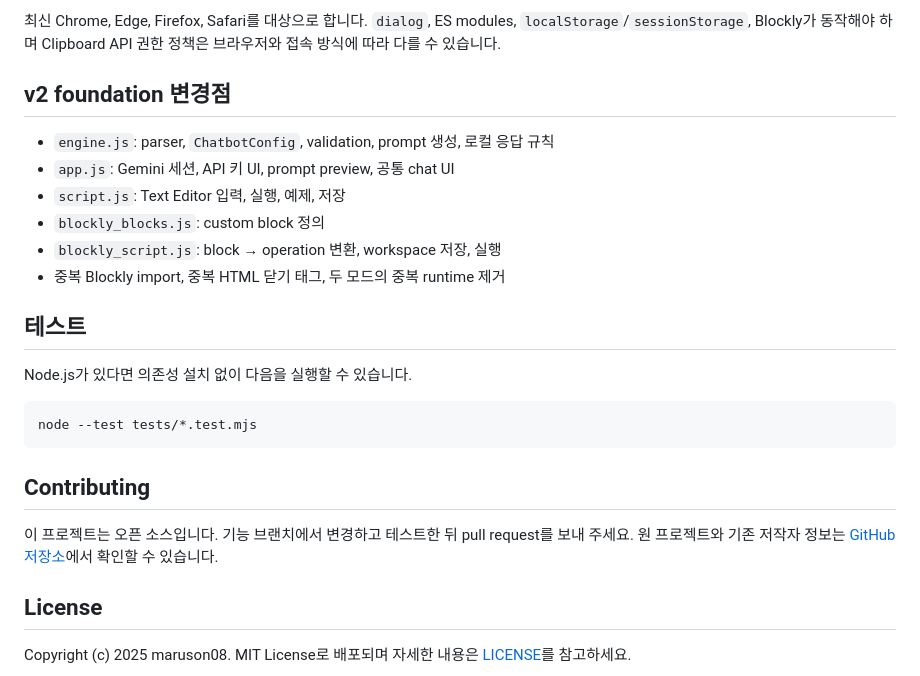
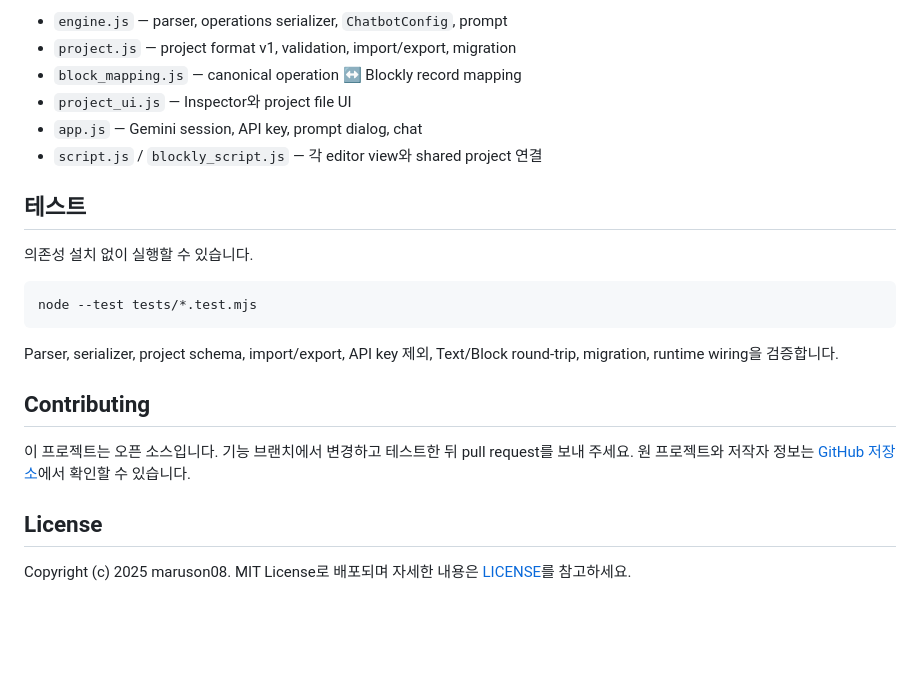
Before and after one commit to maruson08/CCFEPub, a Markdown page: README.md, the part around one of its changes. GitHub-like rendering; blank space fills up the shorter version.

````diff
--- a/README.md
+++ b/README.md
@@ -67,26 +71,24 @@ python -m http.server 8000
 
-최신 Chrome, Edge, Firefox, Safari를 대상으로 합니다. `dialog`, ES modules, `localStorage`/`sessionStorage`, Blockly가 동작해야 하며 Clipboard API 권한 정책은 브라우저와 접속 방식에 따라 다를 수 있습니다.
-
-## v2 foundation 변경점
-
-- `engine.js`: parser, `ChatbotConfig`, validation, prompt 생성, 로컬 응답 규칙
-- `app.js`: Gemini 세션, API 키 UI, prompt preview, 공통 chat UI
-- `script.js`: Text Editor 입력, 실행, 예제, 저장
-- `blockly_blocks.js`: custom block 정의
-- `blockly_script.js`: block → operation 변환, workspace 저장, 실행
-- 중복 Blockly import, 중복 HTML 닫기 태그, 두 모드의 중복 runtime 제거
+- `engine.js` — parser, operations serializer, `ChatbotConfig`, prompt
+- `project.js` — project format v1, validation, import/export, migration
+- `block_mapping.js` — canonical operation ↔ Blockly record mapping
+- `project_ui.js` — Inspector와 project file UI
+- `app.js` — Gemini session, API key, prompt dialog, chat
+- `script.js` / `blockly_script.js` — 각 editor view와 shared project 연결
 
 ## 테스트
 
-Node.js가 있다면 의존성 설치 없이 다음을 실행할 수 있습니다.
+의존성 설치 없이 실행할 수 있습니다.
 
 ```bash
 node --test tests/*.test.mjs
 ```
 
+Parser, serializer, project schema, import/export, API key 제외, Text/Block round-trip, migration, runtime wiring을 검증합니다.
+
 ## Contributing
 
-이 프로젝트는 오픈 소스입니다. 기능 브랜치에서 변경하고 테스트한 뒤 pull request를 보내 주세요. 원 프로젝트와 기존 저작자 정보는 [GitHub 저장소](https://github.com/CWFEPub/CCFEPub)에서 확인할 수 있습니다.
+이 프로젝트는 오픈 소스입니다. 기능 브랜치에서 변경하고 테스트한 뒤 pull request를 보내 주세요. 원 프로젝트와 저작자 정보는 [GitHub 저장소](https://github.com/CWFEPub/CCFEPub)에서 확인할 수 있습니다.
 
 ## License
 
````
Also changed, not shown: other parts of README.md (+38 -34 lines).
